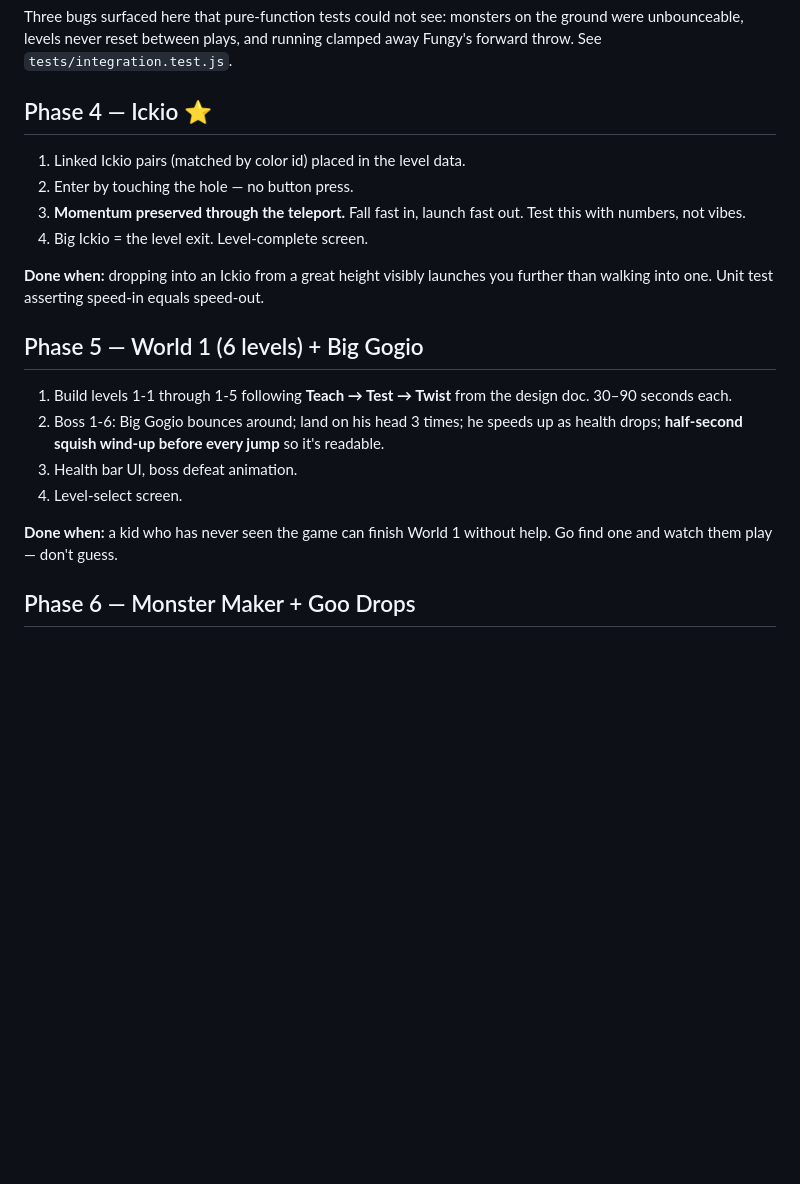
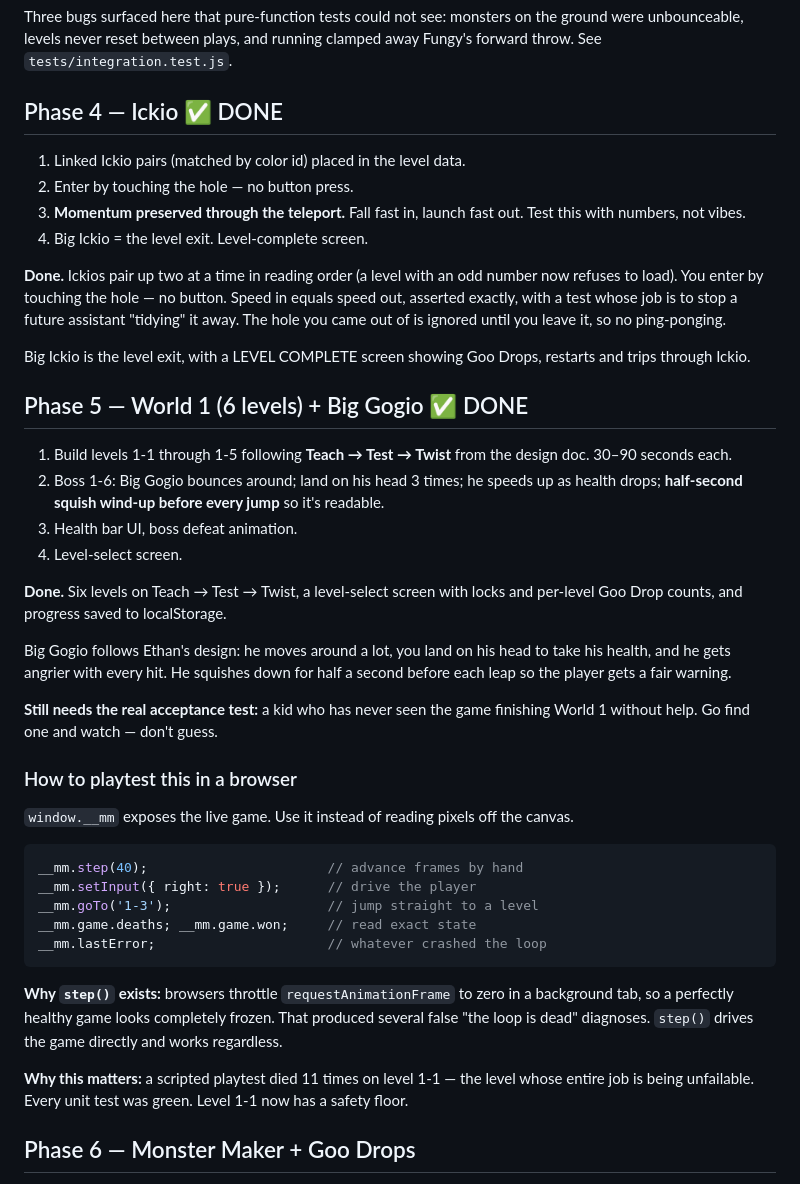
Before and after one commit to jsg333/monstermania, a Markdown page: BUILD-PLAN.md, the part around the change. Rendered like a GitHub page; blank space fills up the shorter version.

Commit message:
Mark Phases 4 and 5 done; document browser playtesting via window.__mm

````diff
--- a/BUILD-PLAN.md
+++ b/BUILD-PLAN.md
@@ -99,23 +99,45 @@ Ethan then added three rulings during playtesting:
 
 Three bugs surfaced here that pure-function tests could not see: monsters on the ground were unbounceable, levels never reset between plays, and running clamped away Fungy's forward throw. See `tests/integration.test.js`.
 
-## Phase 4 — Ickio ⭐
+## Phase 4 — Ickio ✅ DONE
 
 1. Linked Ickio pairs (matched by color id) placed in the level data.
 2. Enter by touching the hole — no button press.
 3. **Momentum preserved through the teleport.** Fall fast in, launch fast out. Test this with numbers, not vibes.
 4. Big Ickio = the level exit. Level-complete screen.
 
-**Done when:** dropping into an Ickio from a great height visibly launches you further than walking into one. Unit test asserting speed-in equals speed-out.
+**Done.** Ickios pair up two at a time in reading order (a level with an odd number now refuses to load). You enter by touching the hole — no button. Speed in equals speed out, asserted exactly, with a test whose job is to stop a future assistant "tidying" it away. The hole you came out of is ignored until you leave it, so no ping-ponging.
 
-## Phase 5 — World 1 (6 levels) + Big Gogio
+Big Ickio is the level exit, with a LEVEL COMPLETE screen showing Goo Drops, restarts and trips through Ickio.
+
+## Phase 5 — World 1 (6 levels) + Big Gogio ✅ DONE
 
 1. Build levels 1-1 through 1-5 following **Teach → Test → Twist** from the design doc. 30–90 seconds each.
 2. Boss 1-6: Big Gogio bounces around; land on his head 3 times; he speeds up as health drops; **half-second squish wind-up before every jump** so it's readable.
 3. Health bar UI, boss defeat animation.
 4. Level-select screen.
 
-**Done when:** a kid who has never seen the game can finish World 1 without help. Go find one and watch them play — don't guess.
+**Done.** Six levels on Teach → Test → Twist, a level-select screen with locks and per-level Goo Drop counts, and progress saved to localStorage.
+
+Big Gogio follows Ethan's design: he moves around a lot, you land on his head to take his health, and he gets angrier with every hit. He squishes down for half a second before each leap so the player gets a fair warning.
+
+**Still needs the real acceptance test:** a kid who has never seen the game finishing World 1 without help. Go find one and watch — don't guess.
+
+### How to playtest this in a browser
+
+`window.__mm` exposes the live game. Use it instead of reading pixels off the canvas.
+
+```js
+__mm.step(40);                       // advance frames by hand
+__mm.setInput({ right: true });      // drive the player
+__mm.goTo('1-3');                    // jump straight to a level
+__mm.game.deaths; __mm.game.won;     // read exact state
+__mm.lastError;                      // whatever crashed the loop
+```
+
+**Why `step()` exists:** browsers throttle `requestAnimationFrame` to zero in a background tab, so a perfectly healthy game looks completely frozen. That produced several false "the loop is dead" diagnoses. `step()` drives the game directly and works regardless.
+
+**Why this matters:** a scripted playtest died 11 times on level 1-1 — the level whose entire job is being unfailable. Every unit test was green. Level 1-1 now has a safety floor.
 
 ## Phase 6 — Monster Maker + Goo Drops
 
````
Also changed, not shown: AGENTS.md (+3 -1 lines).
